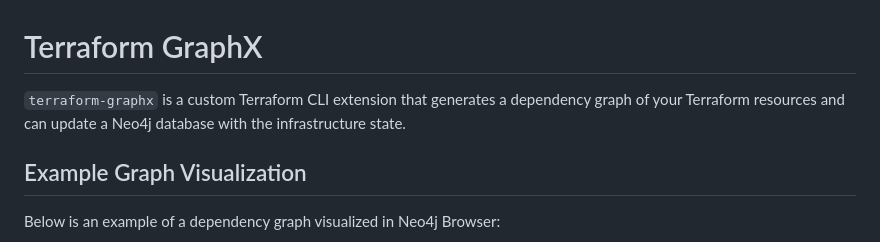
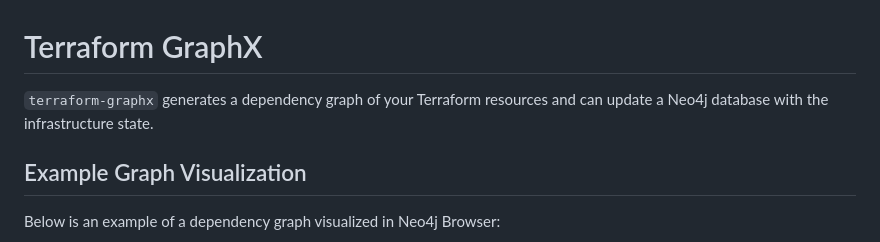
Before and after one commit to arrase/terraform-graphx, a Markdown page: README.md, the part around the change. Rendered like a GitHub page.

Commit message:
Simplify description of terraform-graphx
Removed redundant phrasing from the README.

```diff
--- a/README.md
+++ b/README.md
@@ -1,7 +1,7 @@
 # Terraform GraphX
 
 
-`terraform-graphx` is a custom Terraform CLI extension that generates a dependency graph of your Terraform resources and can update a Neo4j database with the infrastructure state.
+`terraform-graphx` generates a dependency graph of your Terraform resources and can update a Neo4j database with the infrastructure state.
 
 ## Example Graph Visualization
 
```
